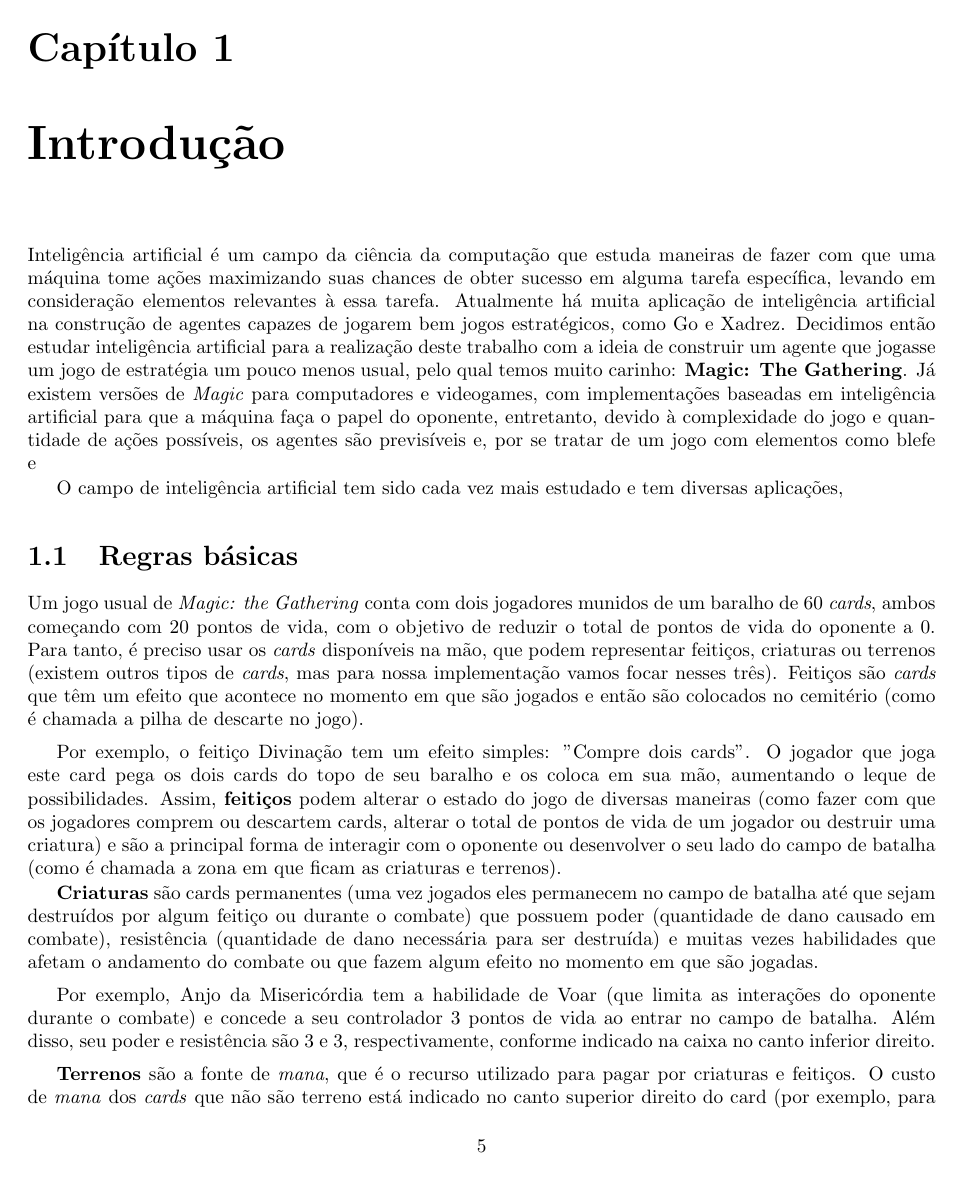
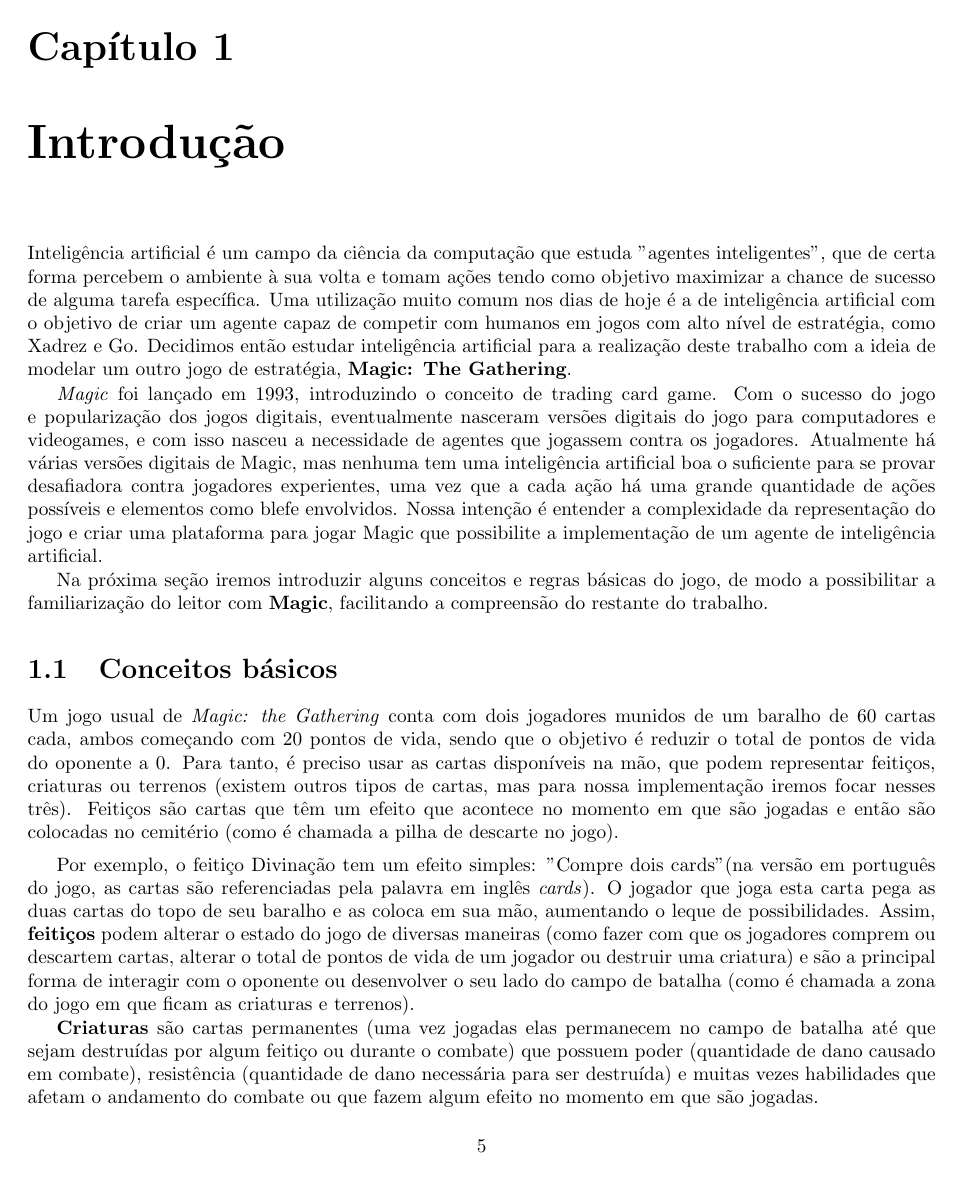
Before and after one commit to guischutzer/MTCC_Support, a LaTeX thesis (tcc.tex): page 5 of 25 before the commit and page 5 of 29 after it. Compiled offline with pdfLaTeX.

Commit message:
Adição de uma "introdução mais introdutória" e revisão do capítulo 1 por inteiro. No capítulo da modelagem falta a revisão e um exemplo mais simples de mdp. Adicionei mais dois capítulos: Implementação e Resultados, onde falaremos do nosso cliente e dos resultados obtidos na implementação do mulligan (iteração de valor).

```diff
--- a/tcc.tex
+++ b/tcc.tex
@@ -96,46 +96,52 @@
 \chapter{Introdução}
 
 Inteligência artificial é um campo da ciência da computação que estuda
-maneiras de fazer com que uma máquina tome ações maximizando suas chances
-de obter sucesso em alguma tarefa específica, levando em consideração
-elementos relevantes à essa tarefa. Atualmente há muita aplicação de
-inteligência artificial na construção de agentes capazes de jogarem bem
-jogos estratégicos, como Go e Xadrez. Decidimos então estudar inteligência
-artificial para a realização deste trabalho com a ideia de construir um
-agente que jogasse um jogo de estratégia um pouco menos usual, pelo qual
-temos muito carinho: \textbf{Magic: The Gathering}. Já existem versões de
-\textit{Magic} para computadores e videogames, com implementações baseadas
-em inteligência artificial para que a máquina faça o papel do oponente,
-entretanto, devido à complexidade do jogo e quantidade de ações possíveis,
-os agentes são previsíveis e, por se tratar de um jogo com elementos como
-blefe e
+"agentes inteligentes", que de certa forma percebem o ambiente à sua volta
+e tomam ações tendo como objetivo maximizar a chance de sucesso de alguma
+tarefa específica. Uma utilização muito comum nos dias de hoje é a de
+inteligência artificial com o objetivo de criar um agente capaz de competir
+com humanos em jogos com alto nível de estratégia, como Xadrez e Go.
+Decidimos então estudar inteligência artificial para a realização deste
+trabalho com a ideia de modelar um outro jogo de estratégia,
+\textbf{Magic: The Gathering}.
 
-O campo de inteligência artificial tem sido cada vez mais estudado e tem
-diversas aplicações,
+\textit{Magic} foi lançado em 1993, introduzindo o conceito de trading card
+game. Com o sucesso do jogo e popularização dos jogos digitais, eventualmente
+nasceram versões digitais do jogo para computadores e videogames, e com isso
+nasceu a necessidade de agentes que jogassem contra os jogadores. Atualmente
+há várias versões digitais de Magic, mas nenhuma tem uma inteligência artificial
+boa o suficiente para se provar desafiadora contra jogadores experientes, uma vez
+que a cada ação há uma grande quantidade de ações possíveis e elementos como
+blefe envolvidos. Nossa intenção é entender a complexidade da representação do
+jogo e criar uma plataforma para jogar Magic que possibilite a implementação de
+um agente de inteligência artificial.
 
-\section{Regras básicas}
+Na próxima seção iremos introduzir alguns conceitos e regras básicas do jogo,
+de modo a possibilitar a familiarização do leitor com \textbf{Magic}, facilitando
+a compreensão do restante do trabalho.
 
-Um jogo usual de \textit{Magic: the Gathering} conta com dois jogadores
-munidos de um baralho de 60 \textit{cards}, ambos começando com 20
-pontos de vida, com o objetivo de reduzir o total de pontos de vida do
-oponente a 0. Para tanto, é preciso usar os \textit{cards} disponíveis
-na mão, que podem representar feitiços, criaturas ou terrenos (existem
-outros tipos de \textit{cards}, mas para nossa implementação vamos focar
-nesses três). Feitiços são \textit{cards} que têm um efeito que acontece
-no momento em que são jogados e então são colocados no cemitério (como é
-chamada a pilha de descarte no jogo).
+\section{Conceitos básicos}
+
+Um jogo usual de \textit{Magic: the Gathering} conta com dois jogadores munidos
+de um baralho de 60 cartas cada, ambos começando com 20 pontos de vida, sendo
+que o objetivo é reduzir o total de pontos de vida do oponente a 0. Para tanto,
+é preciso usar as cartas disponíveis na mão, que podem representar feitiços,
+criaturas ou terrenos (existem outros tipos de cartas, mas para nossa implementação
+iremos focar nesses três). Feitiços são cartas que têm um efeito que acontece
+no momento em que são jogadas e então são colocadas no cemitério (como é chamada
+a pilha de descarte no jogo).
 
 \vskip1ex
 
 Por exemplo, o feitiço Divinação tem um efeito simples: "Compre dois
-cards". O jogador que joga este card pega os dois cards do topo de seu
-baralho e os coloca em sua mão, aumentando o leque de possibilidades.
-Assim, \textbf{feitiços} podem alterar o estado do jogo de diversas
-maneiras (como fazer com que os jogadores comprem ou descartem cards,
-alterar o total de pontos de vida de um jogador ou destruir uma
-criatura) e são a principal forma de interagir com o oponente ou
-desenvolver o seu lado do campo de batalha (como é chamada a zona em que
-ficam as criaturas e terrenos).
+cards" (na versão em português do jogo, as cartas são referenciadas pela palavra
+em inglês \textit{cards}). O jogador que joga esta carta pega as duas cartas do
+topo de seu baralho e as coloca em sua mão, aumentando o leque de possibilidades.
+Assim, \textbf{feitiços} podem alterar o estado do jogo de diversas maneiras
+(como fazer com que os jogadores comprem ou descartem cartas, alterar o total de
+pontos de vida de um jogador ou destruir uma criatura) e são a principal forma
+de interagir com o oponente ou desenvolver o seu lado do campo de batalha (como
+é chamada a zona do jogo em que ficam as criaturas e terrenos).
 
 \begin{figure}[!h]
     \centering
@@ -153,8 +159,8 @@
     \end{minipage}
 \end{figure}
 
-\textbf{Criaturas} são cards permanentes (uma vez jogados eles
-permanecem no campo de batalha até que sejam destruídos por algum
+\textbf{Criaturas} são cartas permanentes (uma vez jogadas elas
+permanecem no campo de batalha até que sejam destruídas por algum
 feitiço ou durante o combate) que possuem poder (quantidade de dano
 causado em combate), resistência (quantidade de dano necessária para ser
 destruída) e muitas vezes habilidades que afetam o andamento do combate
@@ -170,7 +176,3 @@
 
 \vskip1ex
 
-\textbf{Terrenos} são a fonte de \textit{mana}, que é o recurso
-utilizado para pagar por criaturas e feitiços. O custo de \textit{mana}
-dos \textit{cards} que não são terreno está indicado no canto superior
-direito do card (por exemplo, para jogar Divinação é necessário usar
```
Also changed, not shown: tcc.tex (80 more changed lines).
